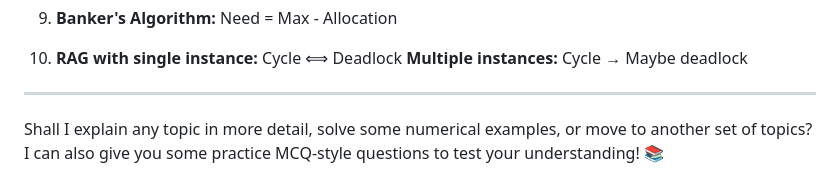
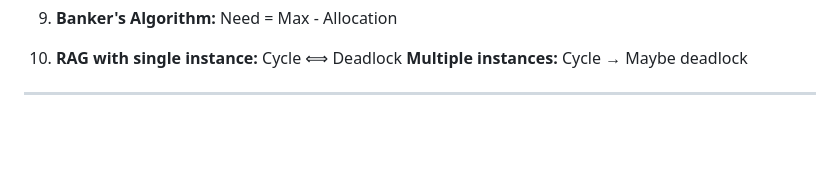
Before and after one commit to tempewda/Trichy-Code, a Markdown page: CPC/CPC 2/OS.md, the part around the change. Drawn GitHub-style; blank space fills up the shorter version.

```diff
--- a/CPC/CPC 2/OS.md
+++ b/CPC/CPC 2/OS.md
@@ -931,5 +931,3 @@ After detection:
     **Multiple instances:** Cycle → Maybe deadlock
 
 ---
-
-Shall I explain any topic in more detail, solve some numerical examples, or move to another set of topics? I can also give you some practice MCQ-style questions to test your understanding! 📚
```
